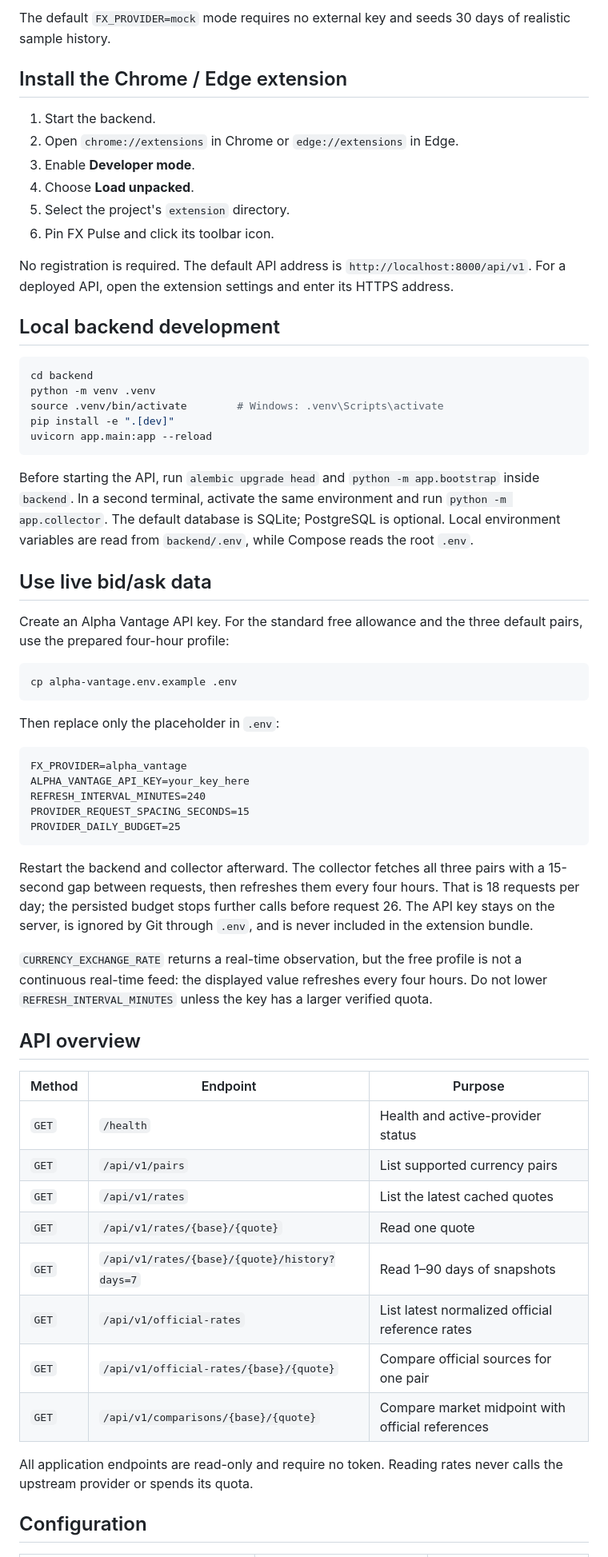
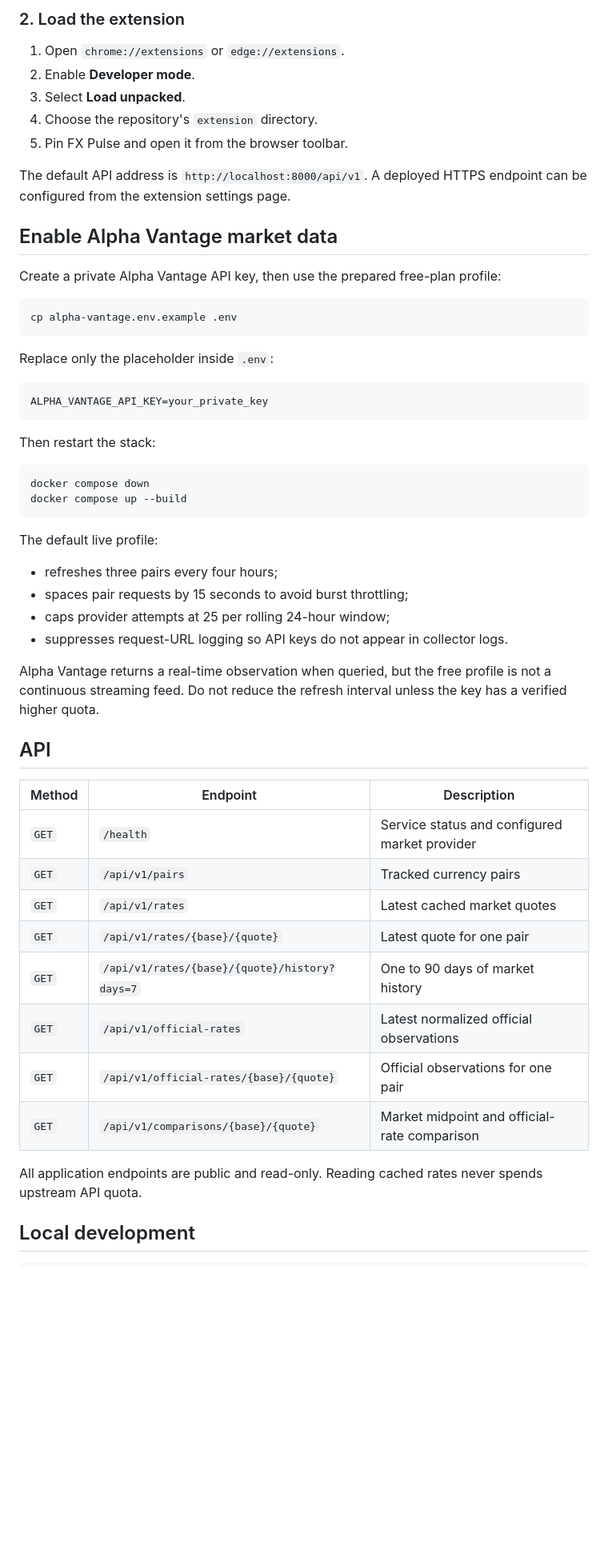
Before and after one commit to shianjeng/FX-Pulses, a Markdown page: README.md, the part around one of its changes. Shown at 80% size. GitHub-like rendering; blank space fills up the shorter version.

````diff
--- a/README.md
+++ b/README.md
@@ -75,78 +107,58 @@ Then open:
 
-The default `FX_PROVIDER=mock` mode requires no external key and seeds 30 days of realistic sample history.
+### 2. Load the extension
 
-## Install the Chrome / Edge extension
+1. Open `chrome://extensions` or `edge://extensions`.
+2. Enable **Developer mode**.
+3. Select **Load unpacked**.
+4. Choose the repository's `extension` directory.
+5. Pin FX Pulse and open it from the browser toolbar.
 
-1. Start the backend.
-2. Open `chrome://extensions` in Chrome or `edge://extensions` in Edge.
-3. Enable **Developer mode**.
-4. Choose **Load unpacked**.
-5. Select the project's `extension` directory.
-6. Pin FX Pulse and click its toolbar icon.
+The default API address is `http://localhost:8000/api/v1`. A deployed HTTPS endpoint can be configured from the extension settings page.
 
-No registration is required. The default API address is `http://localhost:8000/api/v1`. For a deployed API, open the extension settings and enter its HTTPS address.
+## Enable Alpha Vantage market data
 
-## Local backend development
-
-```bash
-cd backend
-python -m venv .venv
-source .venv/bin/activate        # Windows: .venv\Scripts\activate
-pip install -e ".[dev]"
-uvicorn app.main:app --reload
-```
-
-Before starting the API, run `alembic upgrade head` and
-`python -m app.bootstrap` inside `backend`. In a second terminal, activate the
-same environment and run `python -m app.collector`.
-The default database is SQLite; PostgreSQL is optional. Local environment
-variables are read from `backend/.env`, while Compose reads the root `.env`.
-
-## Use live bid/ask data
-
-Create an Alpha Vantage API key. For the standard free allowance and the three
-default pairs, use the prepared four-hour profile:
+Create a private Alpha Vantage API key, then use the prepared free-plan profile:
 
 ```bash
 cp alpha-vantage.env.example .env
 ```
 
-Then replace only the placeholder in `.env`:
+Replace only the placeholder inside `.env`:
 
 ```dotenv
-FX_PROVIDER=alpha_vantage
-ALPHA_VANTAGE_API_KEY=your_key_here
-REFRESH_INTERVAL_MINUTES=240
-PROVIDER_REQUEST_SPACING_SECONDS=15
-PROVIDER_DAILY_BUDGET=25
+ALPHA_VANTAGE_API_KEY=your_private_key
 ```
 
-Restart the backend and collector afterward. The collector fetches all three pairs
-with a 15-second gap between requests, then refreshes them every four hours. That is
-18 requests per day;
-the persisted budget stops further calls before request 26. The API key stays on
-the server, is ignored by Git through `.env`, and is never included in the
-extension bundle.
+Then restart the stack:
 
-`CURRENCY_EXCHANGE_RATE` returns a real-time observation, but the free profile is
-not a continuous real-time feed: the displayed value refreshes every four hours.
-Do not lower `REFRESH_INTERVAL_MINUTES` unless the key has a larger verified quota.
+```bash
+docker compose down
+docker compose up --build
+```
 
-## API overview
+The default live profile:
 
-| Method | Endpoint | Purpose |
+- refreshes three pairs every four hours;
+- spaces pair requests by 15 seconds to avoid burst throttling;
+- caps provider attempts at 25 per rolling 24-hour window;
+- suppresses request-URL logging so API keys do not appear in collector logs.
+
+Alpha Vantage returns a real-time observation when queried, but the free profile is not a continuous streaming feed. Do not reduce the refresh interval unless the key has a verified higher quota.
+
+## API
+
+| Method | Endpoint | Description |
 | --- | --- | --- |
-| `GET` | `/health` | Health and active-provider status |
-| `GET` | `/api/v1/pairs` | List supported currency pairs |
-| `GET` | `/api/v1/rates` | List the latest cached quotes |
-| `GET` | `/api/v1/rates/{base}/{quote}` | Read one quote |
-| `GET` | `/api/v1/rates/{base}/{quote}/history?days=7` | Read 1–90 days of snapshots |
-| `GET` | `/api/v1/official-rates` | List latest normalized official reference rates |
-| `GET` | `/api/v1/official-rates/{base}/{quote}` | Compare official sources for one pair |
-| `GET` | `/api/v1/comparisons/{base}/{quote}` | Compare market midpoint with official references |
+| `GET` | `/health` | Service status and configured market provider |
+| `GET` | `/api/v1/pairs` | Tracked currency pairs |
+| `GET` | `/api/v1/rates` | Latest cached market quotes |
+| `GET` | `/api/v1/rates/{base}/{quote}` | Latest quote for one pair |
+| `GET` | `/api/v1/rates/{base}/{quote}/history?days=7` | One to 90 days of market history |
+| `GET` | `/api/v1/official-rates` | Latest normalized official observations |
+| `GET` | `/api/v1/official-rates/{base}/{quote}` | Official observations for one pair |
+| `GET` | `/api/v1/comparisons/{base}/{quote}` | Market midpoint and official-rate comparison |
 
-All application endpoints are read-only and require no token. Reading rates
-never calls the upstream provider or spends its quota.
+All application endpoints are public and read-only. Reading cached rates never spends upstream API quota.
 
-## Configuration
+## Local development
 
````
Also changed, not shown: other parts of README.md (+139 -98 lines).
